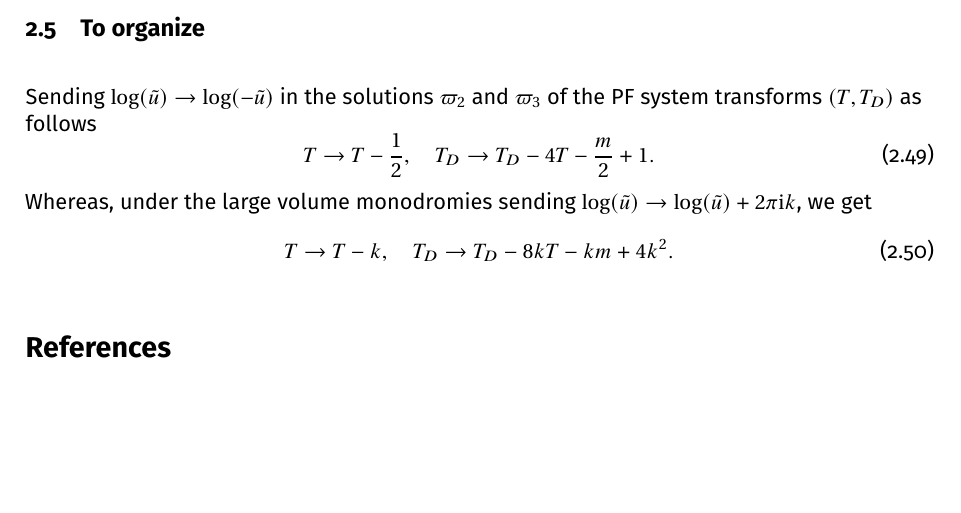
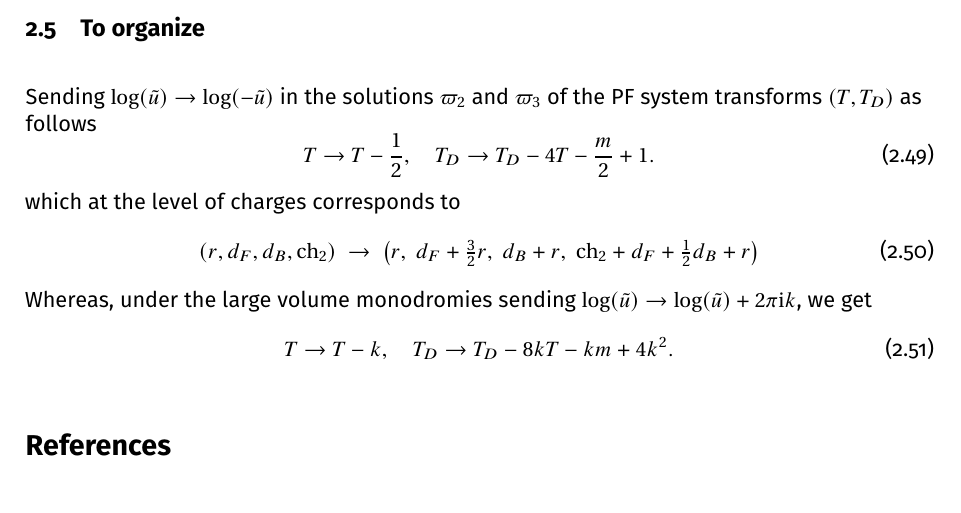
Before and after one commit to rshrj/localf1, a LaTeX paper (main.tex): part of page 15 of 15, cut so that both start at the same text, the shorter picture padded with empty space. Compiled offline with pdfLaTeX.

Commit message:
[notes] add T -> T - 1/2 in terms of charges

```diff
--- a/main.tex
+++ b/main.tex
@@ -111,6 +111,7 @@
 \newcommand{\Li}{\operatorname{Li}}
 \def\bp#1{{\color{red} #1}}
 \def\rishi#1{{\color{magenta} #1}}
+\newcommand{\ch}{\mathrm{ch}}
 
 % Figures
 \usepackage{graphicx, float}
@@ -839,6 +840,10 @@ Sending $\log(\tilde{u}) \to \log(-\tilde{u})$ in the solutions $\varpi_2$ and $
 \begin{equation}
   T \to T - \frac{1}{2}, \quad T_D \to T_D - 4T -\frac{m}{2}+1.
 \end{equation}
+which at the level of charges corresponds to
+\begin{equation}
+  (r, d_F, d_B, \ch_2) \ \rightarrow \ \left( r, \ d_F + \tfrac32 r, \ d_B + r, \ \ch_2 + d_F + \tfrac12 d_B + r \right)
+\end{equation}
 Whereas, under the large volume monodromies sending $\log(\tilde{u}) \to \log(\tilde{u})+ 2 \pi \ii k$, we get
 \begin{equation}
   T \to T - k, \quad T_D \to T_D - 8 k T - k m + 4 k^2.
```
